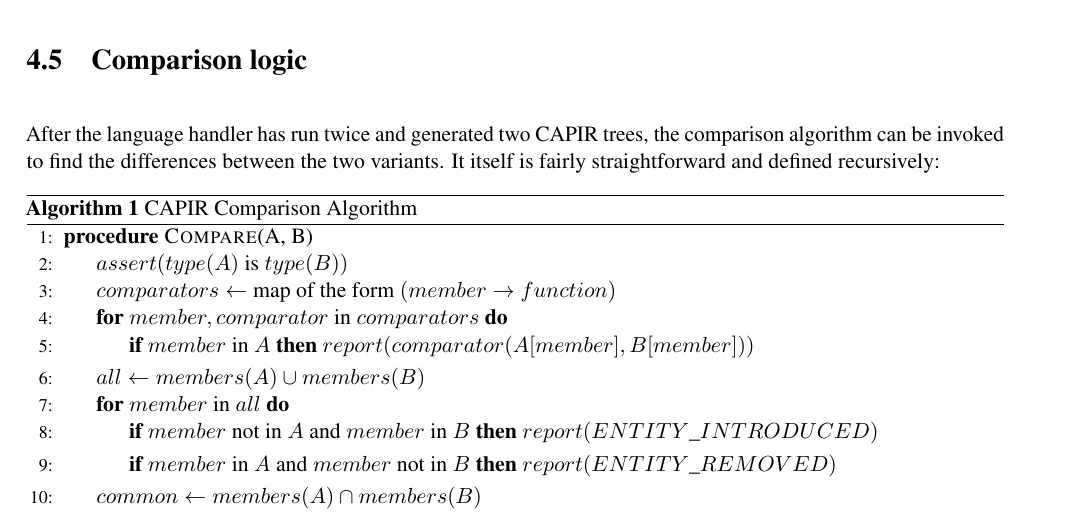
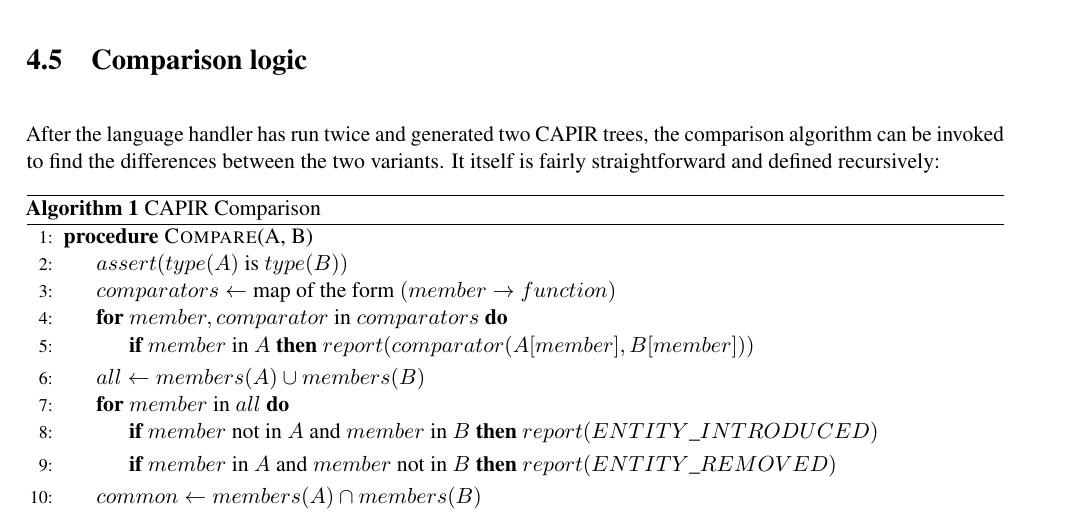
Before and after one commit to cshtarkov/autobump-dissertation, a LaTeX thesis (dissertation.tex): part of page 24 of 36, cut so that both start at the same text. Compiled offline with pdfLaTeX.

Commit message:
Remove redundant word

```diff
--- a/dissertation.tex
+++ b/dissertation.tex
@@ -1248,7 +1248,7 @@ between the two variants. It itself is fairly straightforward and
 defined recursively:
 
 \begin{algorithm}
-\caption{CAPIR Comparison Algorithm}
+\caption{CAPIR Comparison}
 \begin{algorithmic}[1]
 % TODO: Better name instead of 'comparisons'
 % TODO: Member instead of attribute
```
